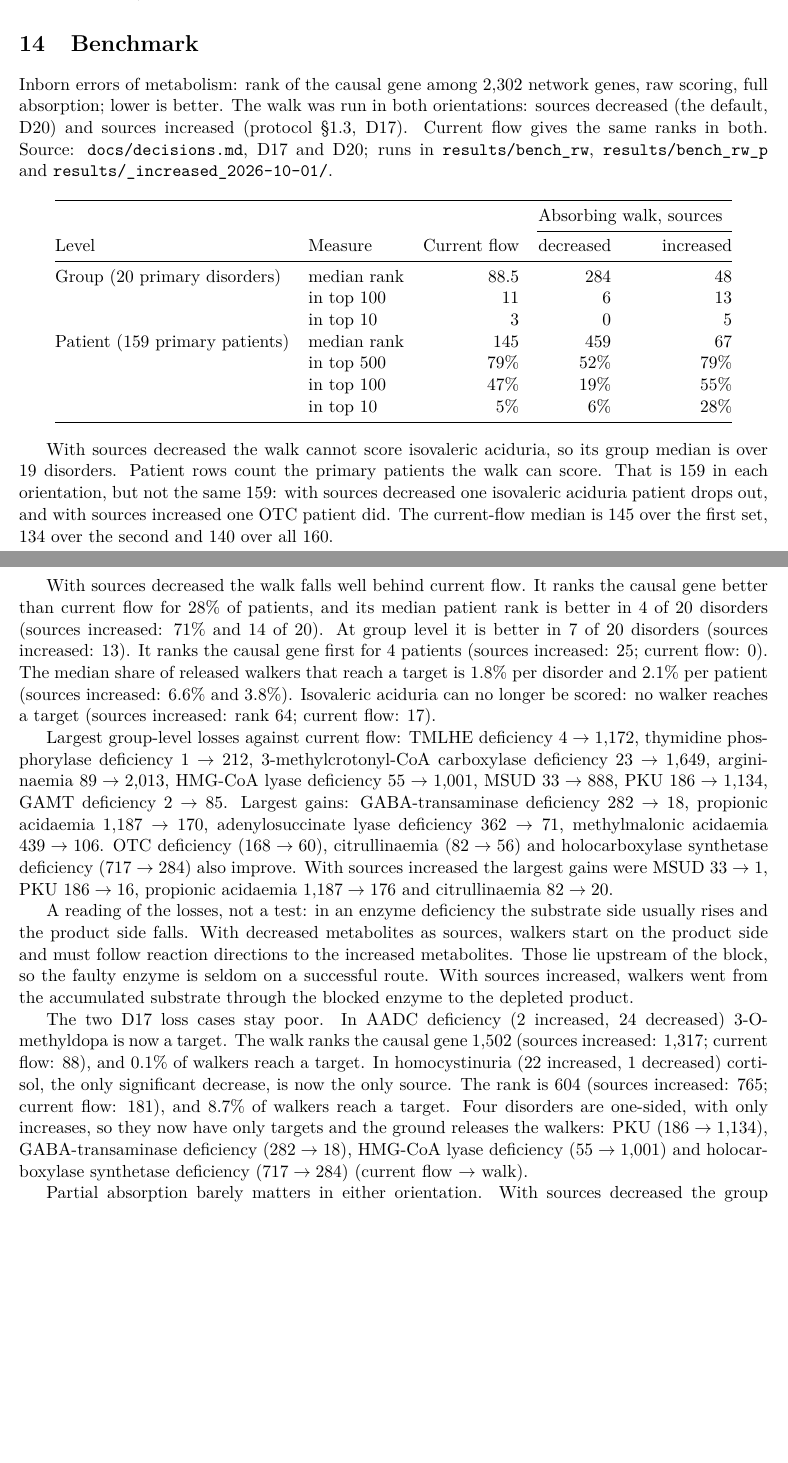
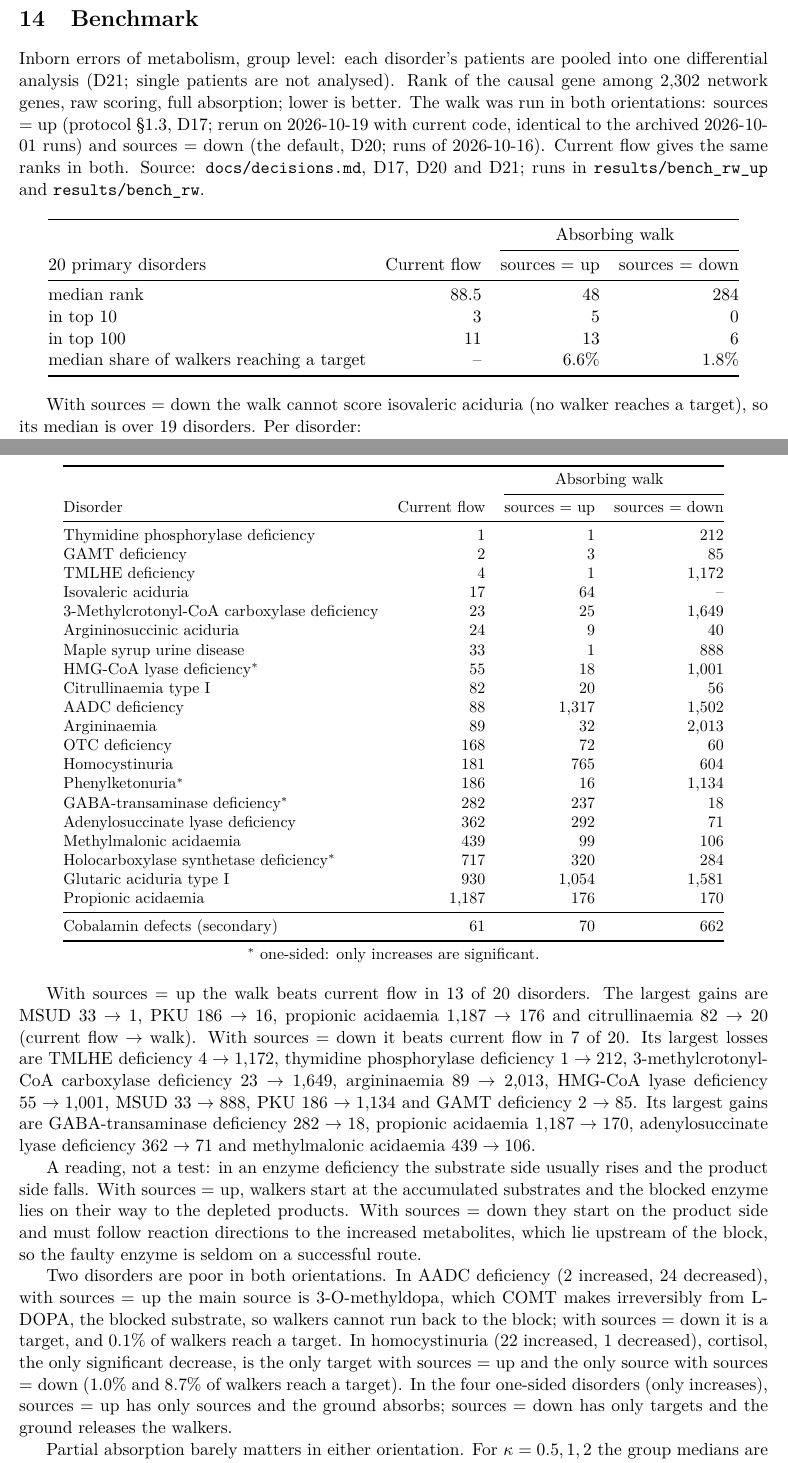
Before and after one commit to joreynajr/Metaboenrich-Currency-Gene-Predictor, a LaTeX paper (docs/metaboenrich.directed_absorbing_random_walk.tex): two parts of pages 7 and 8 of 9, joined at a grey line, cut so that both start at the same text, the shorter picture padded with empty space. Compiled offline with pdfLaTeX.

Commit message:
Document D21: group level only, walk reported under both orientations
New decision D21 and CHANGELOG entry. Patient-level results removed from
the benchmark notes, pipeline pages, both LaTeX methods notes (PDFs
recompiled, no warnings) and the report index; walk results shown as
sources = up and sources = down side by side. D17 and D20 keep their text
with a pointer to D21. Open item: the blind predictions include
single-person units (v1 sealed, unchanged).

Co-Authored-By: Claude Opus 5.5 <noreply@anthropic.com>

```diff
--- a/docs/metaboenrich.directed_absorbing_random_walk.tex
+++ b/docs/metaboenrich.directed_absorbing_random_walk.tex
@@ -28,7 +28,8 @@
 a directed absorbing random walk conditioned on absorption}
 \author{Metaboenrich methods note}
 \date{Code reference: \code{metaboenrich/walk.py}, commit \code{0f6c135} (branch \code{directed-rw});
-orientation option from commit \code{98874fc} (branch \code{flip-orientation}); option \code{--mode walk}}
+orientation option from commit \code{98874fc} (branch \code{flip-orientation}); option \code{--mode walk};\\
+benchmark section updated 2026-10-19 (D21: group level only, both orientations)}
 
 \begin{document}
 \maketitle
@@ -413,76 +417,97 @@ agrees with the exact solution (maximum difference $0.005$).
 \section{Benchmark}
 \label{sec:benchmark}
 %======================================================================
-Inborn errors of metabolism: rank of the causal gene among $2{,}302$ network genes,
-raw scoring, full absorption; lower is better. The walk was run in both orientations:
-sources decreased (the default, D20) and sources increased (protocol \S1.3, D17).
-Current flow gives the same ranks in both. Source: \code{docs/decisions.md}, D17 and
-D20; runs in \code{results/bench\_rw}, \code{results/bench\_rw\_p} and
-\code{results/\_increased\_2026-10-01/}.
+Inborn errors of metabolism, group level: each disorder's patients are pooled into one
+differential analysis (D21; single patients are not analysed). Rank of the causal gene
+among $2{,}302$ network genes, raw scoring, full absorption; lower is better. The walk
+was run in both orientations: sources = up (protocol \S1.3, D17; rerun on 2026-10-19
+with current code, identical to the archived 2026-10-01 runs) and sources = down (the
+default, D20; runs of 2026-10-16). Current flow gives the same ranks in both. Source:
+\code{docs/decisions.md}, D17, D20 and D21; runs in \code{results/bench\_rw\_up} and
+\code{results/bench\_rw}.
 
 \begin{center}
-\begin{tabular}{@{}llrrr@{}}
+\begin{tabular}{@{}lrrr@{}}
 \toprule
- & & & \multicolumn{2}{c}{Absorbing walk, sources}\\
-\cmidrule(l){4-5}
-Level & Measure & Current flow & decreased & increased\\
+ & & \multicolumn{2}{c}{Absorbing walk}\\
+\cmidrule(l){3-4}
+20 primary disorders & Current flow & sources = up & sources = down\\
 \midrule
-Group (20 primary disorders) & median rank & 88.5 & 284 & 48\\
- & in top 100 & 11 & 6 & 13\\
- & in top 10 & 3 & 0 & 5\\
-Patient (159 primary patients) & median rank & 145 & 459 & 67\\
- & in top 500 & 79\% & 52\% & 79\%\\
- & in top 100 & 47\% & 19\% & 55\%\\
- & in top 10 & 5\% & 6\% & 28\%\\
+median rank & 88.5 & 48 & 284\\
+in top 10 & 3 & 5 & 0\\
+in top 100 & 11 & 13 & 6\\
+median share of walkers reaching a target & -- & $6.6\%$ & $1.8\%$\\
 \bottomrule
 \end{tabular}
 \end{center}
 
-With sources decreased the walk cannot score isovaleric aciduria, so its group median
-is over 19 disorders. Patient rows count the primary patients the walk can score.
-That is 159 in each orientation, but not the same 159: with sources decreased one
-isovaleric aciduria patient drops out, and with sources increased one OTC patient did.
-The current-flow median is $145$ over the first set, $134$ over the second and $140$ over all 160.
+With sources = down the walk cannot score isovaleric aciduria (no walker reaches a
+target), so its median is over 19 disorders. Per disorder:
 
-With sources decreased the walk falls well behind current flow. It ranks the causal
-gene better than current flow for $28\%$ of patients, and its median patient rank is
-better in 4 of 20 disorders (sources increased: $71\%$ and 14 of 20). At group level it
-is better in 7 of 20 disorders (sources increased: 13). It ranks the causal gene first
-for 4 patients (sources increased: 25; current flow: 0). The median share of released
-walkers that reach a target is $1.8\%$ per disorder and $2.1\%$ per patient (sources
-increased: $6.6\%$ and $3.8\%$). Isovaleric aciduria can no longer be scored: no walker
-reaches a target (sources increased: rank 64; current flow: 17).
+\begin{center}
+\small
+\begin{tabular}{@{}lrrr@{}}
+\toprule
+ & & \multicolumn{2}{c}{Absorbing walk}\\
+\cmidrule(l){3-4}
+Disorder & Current flow & sources = up & sources = down\\
+\midrule
+Thymidine phosphorylase deficiency & 1 & 1 & 212\\
+GAMT deficiency & 2 & 3 & 85\\
+TMLHE deficiency & 4 & 1 & 1{,}172\\
+Isovaleric aciduria & 17 & 64 & --\\
+3-Methylcrotonyl-CoA carboxylase deficiency & 23 & 25 & 1{,}649\\
+Argininosuccinic aciduria & 24 & 9 & 40\\
+Maple syrup urine disease & 33 & 1 & 888\\
+HMG-CoA lyase deficiency$^{*}$ & 55 & 18 & 1{,}001\\
+Citrullinaemia type I & 82 & 20 & 56\\
+AADC deficiency & 88 & 1{,}317 & 1{,}502\\
+Argininaemia & 89 & 32 & 2{,}013\\
+OTC deficiency & 168 & 72 & 60\\
+Homocystinuria & 181 & 765 & 604\\
+Phenylketonuria$^{*}$ & 186 & 16 & 1{,}134\\
+GABA-transaminase deficiency$^{*}$ & 282 & 237 & 18\\
+Adenylosuccinate lyase deficiency & 362 & 292 & 71\\
+Methylmalonic acidaemia & 439 & 99 & 106\\
+Holocarboxylase synthetase deficiency$^{*}$ & 717 & 320 & 284\\
+Glutaric aciduria type I & 930 & 1{,}054 & 1{,}581\\
+Propionic acidaemia & 1{,}187 & 176 & 170\\
+\midrule
+Cobalamin defects (secondary) & 61 & 70 & 662\\
+\bottomrule
+\end{tabular}
 
-Largest group-level losses against current flow: TMLHE deficiency $4\to1{,}172$,
+\smallskip
+$^{*}$ one-sided: only increases are significant.
+\end{center}
+
+With sources = up the walk beats current flow in 13 of 20 disorders. The largest gains
+are MSUD $33\to1$, PKU $186\to16$, propionic acidaemia $1{,}187\to176$ and
+citrullinaemia $82\to20$ (current flow $\to$ walk). With sources = down it beats
+current flow in 7 of 20. Its largest losses are TMLHE deficiency $4\to1{,}172$,
 thymidine phosphorylase deficiency $1\to212$, 3-methylcrotonyl-CoA carboxylase
 deficiency $23\to1{,}649$, argininaemia $89\to2{,}013$, HMG-CoA lyase deficiency
-$55\to1{,}001$, MSUD $33\to888$, PKU $186\to1{,}134$, GAMT deficiency $2\to85$.
-Largest gains: GABA-transaminase deficiency $282\to18$, propionic acidaemia
-$1{,}187\to170$, adenylosuccinate lyase deficiency $362\to71$, methylmalonic acidaemia
-$439\to106$. OTC deficiency ($168\to60$), citrullinaemia ($82\to56$) and holocarboxylase
-synthetase deficiency ($717\to284$) also improve. With sources increased the largest
-gains were MSUD $33\to1$, PKU $186\to16$, propionic acidaemia $1{,}187\to176$ and
-citrullinaemia $82\to20$.
+$55\to1{,}001$, MSUD $33\to888$, PKU $186\to1{,}134$ and GAMT deficiency $2\to85$. Its
+largest gains are GABA-transaminase deficiency $282\to18$, propionic acidaemia
+$1{,}187\to170$, adenylosuccinate lyase deficiency $362\to71$ and methylmalonic
+acidaemia $439\to106$.
 
-A reading of the losses, not a test: in an enzyme deficiency the substrate side usually
-rises and the product side falls. With decreased metabolites as sources, walkers start
-on the product side and must follow reaction directions to the increased metabolites.
-Those lie upstream of the block, so the faulty enzyme is seldom on a successful route.
-With sources increased, walkers went from the accumulated substrate through the blocked
-enzyme to the depleted product.
+A reading, not a test: in an enzyme deficiency the substrate side usually rises and the
+product side falls. With sources = up, walkers start at the accumulated substrates and
+the blocked enzyme lies on their way to the depleted products. With sources = down they
+start on the product side and must follow reaction directions to the increased
+metabolites, which lie upstream of the block, so the faulty enzyme is seldom on a
+successful route.
 
-The two D17 loss cases stay poor. In AADC deficiency (2 increased, 24 decreased)
-3-O-methyldopa is now a target. The walk ranks the causal gene $1{,}502$ (sources
-increased: $1{,}317$; current flow: 88), and $0.1\%$ of walkers reach a target. In
-homocystinuria (22 increased, 1 decreased) cortisol, the only significant decrease, is
-now the only source. The rank is 604 (sources increased: 765; current flow: 181), and
-$8.7\%$ of walkers reach a target. Four disorders are one-sided, with only increases,
-so they now have only targets and the ground releases the walkers: PKU
-($186\to1{,}134$), GABA-transaminase deficiency ($282\to18$), HMG-CoA lyase
-deficiency ($55\to1{,}001$) and holocarboxylase synthetase deficiency ($717\to284$)
-(current flow $\to$ walk).
+Two disorders are poor in both orientations. In AADC deficiency (2 increased, 24
+decreased), with sources = up the main source is 3-O-methyldopa, which COMT makes
+irreversibly from L-DOPA, the blocked substrate, so walkers cannot run back to the
+block; with sources = down it is a target, and $0.1\%$ of walkers reach a target. In
+homocystinuria (22 increased, 1 decreased), cortisol, the only significant decrease, is
+the only target with sources = up and the only source with sources = down ($1.0\%$ and
+$8.7\%$ of walkers reach a target). In the four one-sided disorders (only increases),
+sources = up has only sources and the ground absorbs; sources = down has only targets
+and the ground releases the walkers.
 
-Partial absorption barely matters in either orientation. With sources decreased the
-group medians are $284$, $284$ and $285$ for $\kappa=0.5,1,2$, against $284$ with full
-absorption; the patient median is $467$ at $\kappa=1$, against $459$. With sources
-increased the group medians were $45.5$--$47$, against $48$.
+Partial absorption barely matters in either orientation. For $\kappa=0.5,1,2$ the
+group medians are $45.5$, $47$ and $46.5$ with sources = up (against $48$ with full
```
Also changed, not shown: docs/benchmark.md (+80 -15 lines), docs/decisions.md (+43 -3 lines), docs/metaboenrich.ohms_law_current_flow.tex (+29 -28 lines), CHANGELOG.md, README.md, docs/metaboenrich.directed_absorbing_random_walk.pdf, docs/metaboenrich.ohms_law_current_flow.pdf, docs/metaboenrich.directed_absorbing_random_walk.tex (27 more changed lines), 3 other files.
